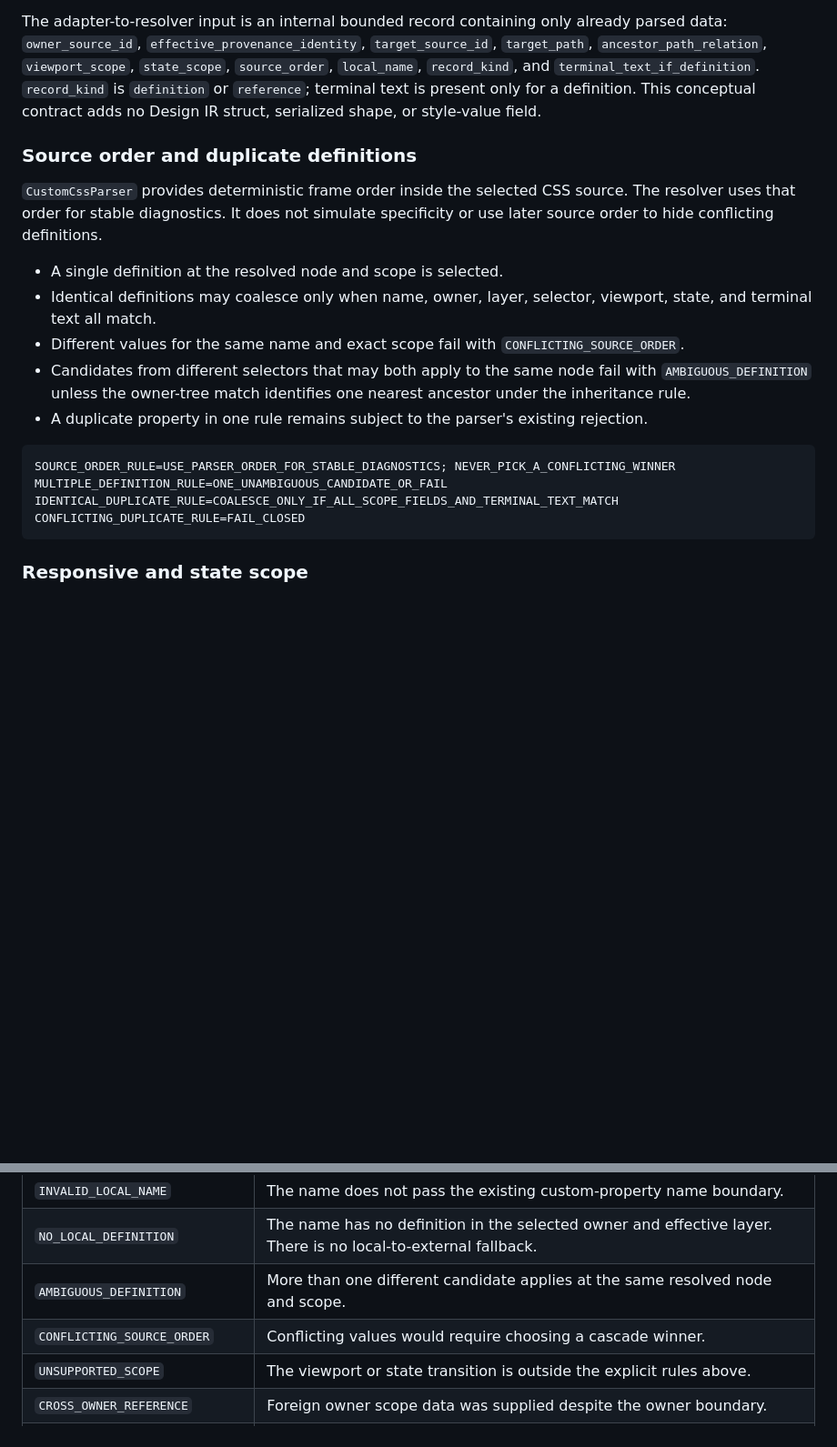
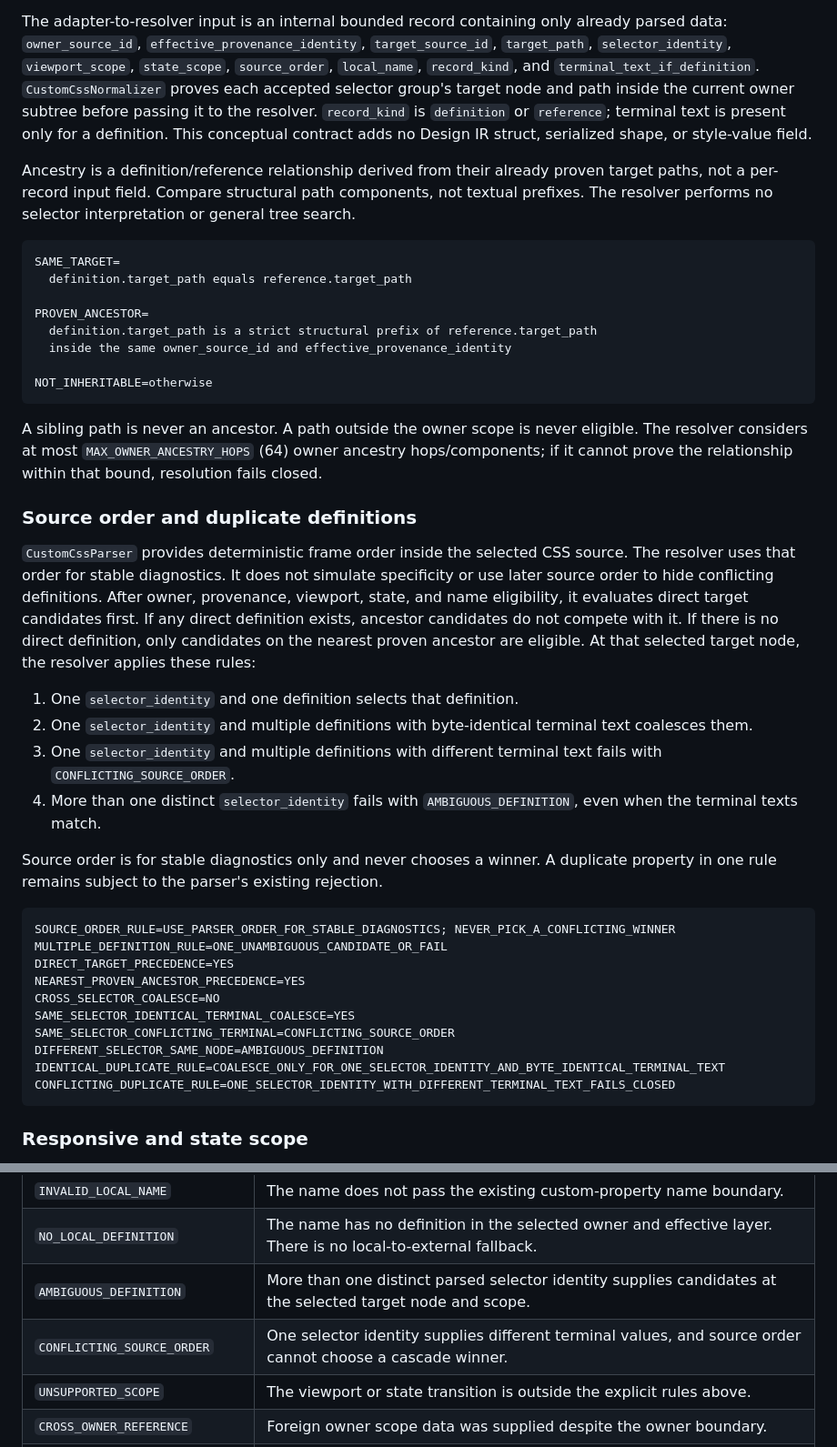
Before and after one commit to JCSchoeman96/LiveFrames, a Markdown page: docs/development/css_local_custom_property_resolution_authority.md, 2 parts joined by grey strips. Shown at 91% size. GitHub-like rendering; blank space fills up the shorter version.

Commit message:
docs: close custom property resolver input contract

````diff
--- a/docs/development/css_local_custom_property_resolution_authority.md
+++ b/docs/development/css_local_custom_property_resolution_authority.md
@@ -379,34 +405,69 @@ mixed frame's ordinary style declarations.
 
 The adapter-to-resolver input is an internal bounded record containing only
 already parsed data: `owner_source_id`, `effective_provenance_identity`,
-`target_source_id`, `target_path`, `ancestor_path_relation`, `viewport_scope`,
+`target_source_id`, `target_path`, `selector_identity`, `viewport_scope`,
 `state_scope`, `source_order`, `local_name`, `record_kind`, and
-`terminal_text_if_definition`. `record_kind` is `definition` or `reference`;
+`terminal_text_if_definition`. `CustomCssNormalizer` proves each accepted
+selector group's target node and path inside the current owner subtree before
+passing it to the resolver. `record_kind` is `definition` or `reference`;
 terminal text is present only for a definition. This conceptual contract adds
 no Design IR struct, serialized shape, or style-value field.
+
+Ancestry is a definition/reference relationship derived from their already
+proven target paths, not a per-record input field. Compare structural path
+components, not textual prefixes. The resolver performs no selector
+interpretation or general tree search.
+
+```text
+SAME_TARGET=
+  definition.target_path equals reference.target_path
+
+PROVEN_ANCESTOR=
+  definition.target_path is a strict structural prefix of reference.target_path
+  inside the same owner_source_id and effective_provenance_identity
+
+NOT_INHERITABLE=otherwise
+```
+
+A sibling path is never an ancestor. A path outside the owner scope is never
+eligible. The resolver considers at most `MAX_OWNER_ANCESTRY_HOPS` (64) owner
+ancestry hops/components; if it cannot prove the relationship within that
+bound, resolution fails closed.
 
 ### Source order and duplicate definitions
 
 `CustomCssParser` provides deterministic frame order inside the selected CSS
 source. The resolver uses that order for stable diagnostics. It does not
 simulate specificity or use later source order to hide conflicting definitions.
+After owner, provenance, viewport, state, and name eligibility, it evaluates
+direct target candidates first. If any direct definition exists, ancestor
+candidates do not compete with it. If there is no direct definition, only
+candidates on the nearest proven ancestor are eligible. At that selected
+target node, the resolver applies these rules:
 
-- A single definition at the resolved node and scope is selected.
-- Identical definitions may coalesce only when name, owner, layer, selector,
-  viewport, state, and terminal text all match.
-- Different values for the same name and exact scope fail with
-  `CONFLICTING_SOURCE_ORDER`.
-- Candidates from different selectors that may both apply to the same node
-  fail with `AMBIGUOUS_DEFINITION` unless the owner-tree match identifies one
-  nearest ancestor under the inheritance rule.
-- A duplicate property in one rule remains subject to the parser's existing
-  rejection.
+1. One `selector_identity` and one definition selects that definition.
+2. One `selector_identity` and multiple definitions with byte-identical
+   terminal text coalesces them.
+3. One `selector_identity` and multiple definitions with different terminal
+   text fails with `CONFLICTING_SOURCE_ORDER`.
+4. More than one distinct `selector_identity` fails with
+   `AMBIGUOUS_DEFINITION`, even when the terminal texts match.
+
+Source order is for stable diagnostics only and never chooses a winner. A
+duplicate property in one rule remains subject to the parser's existing
+rejection.
 
 ```text
 SOURCE_ORDER_RULE=USE_PARSER_ORDER_FOR_STABLE_DIAGNOSTICS; NEVER_PICK_A_CONFLICTING_WINNER
 MULTIPLE_DEFINITION_RULE=ONE_UNAMBIGUOUS_CANDIDATE_OR_FAIL
-IDENTICAL_DUPLICATE_RULE=COALESCE_ONLY_IF_ALL_SCOPE_FIELDS_AND_TERMINAL_TEXT_MATCH
-CONFLICTING_DUPLICATE_RULE=FAIL_CLOSED
+DIRECT_TARGET_PRECEDENCE=YES
+NEAREST_PROVEN_ANCESTOR_PRECEDENCE=YES
+CROSS_SELECTOR_COALESCE=NO
+SAME_SELECTOR_IDENTICAL_TERMINAL_COALESCE=YES
+SAME_SELECTOR_CONFLICTING_TERMINAL=CONFLICTING_SOURCE_ORDER
+DIFFERENT_SELECTOR_SAME_NODE=AMBIGUOUS_DEFINITION
+IDENTICAL_DUPLICATE_RULE=COALESCE_ONLY_FOR_ONE_SELECTOR_IDENTITY_AND_BYTE_IDENTICAL_TERMINAL_TEXT
+CONFLICTING_DUPLICATE_RULE=ONE_SELECTOR_IDENTITY_WITH_DIFFERENT_TERMINAL_TEXT_FAILS_CLOSED
 ```
 
 ### Responsive and state scope
@@ -473,8 +534,8 @@ or rejected with a stable diagnostic:
 | --- | --- |
 | `INVALID_LOCAL_NAME` | The name does not pass the existing custom-property name boundary. |
 | `NO_LOCAL_DEFINITION` | The name has no definition in the selected owner and effective layer. There is no local-to-external fallback. |
-| `AMBIGUOUS_DEFINITION` | More than one different candidate applies at the same resolved node and scope. |
-| `CONFLICTING_SOURCE_ORDER` | Conflicting values would require choosing a cascade winner. |
+| `AMBIGUOUS_DEFINITION` | More than one distinct parsed selector identity supplies candidates at the selected target node and scope. |
+| `CONFLICTING_SOURCE_ORDER` | One selector identity supplies different terminal values, and source order cannot choose a cascade winner. |
 | `UNSUPPORTED_SCOPE` | The viewport or state transition is outside the explicit rules above. |
 | `CROSS_OWNER_REFERENCE` | Foreign owner scope data was supplied despite the owner boundary. |
 | `UNSUPPORTED_INHERITANCE` | The source-tree ancestry or selector target cannot be proven within the owner subtree. |
````
Also changed, not shown: other parts of docs/development/css_local_custom_property_resolution_authority.md (+32 -6 lines).
